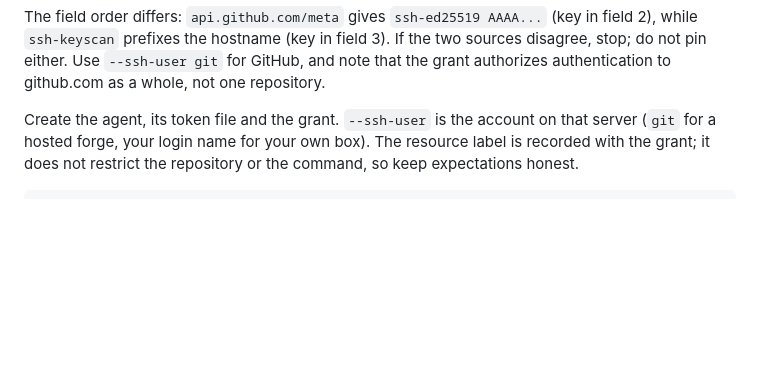
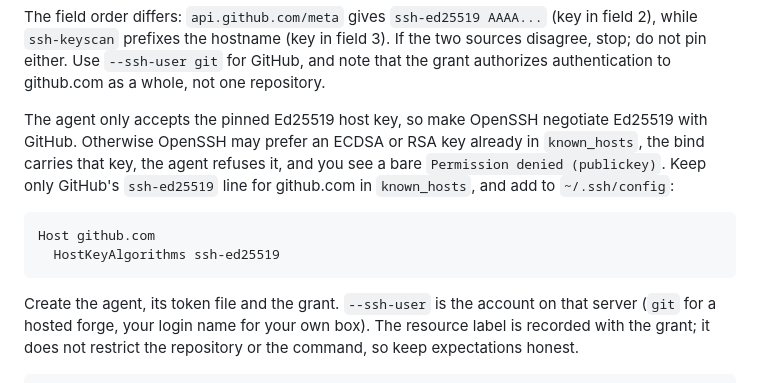
Before and after one commit to CharitonMedia/Tremelay, a Markdown page: docs/ssh-agent.md, the part around the change. Rendered like a GitHub page; blank space fills up the shorter version.

Commit message:
5b docs: mark ADR 0013's rejected alternative superseded; force Ed25519 host keys for GitHub
Co-Authored-By: Claude Opus 5.5 <noreply@anthropic.com>

````diff
--- a/docs/ssh-agent.md
+++ b/docs/ssh-agent.md
@@ -74,6 +74,17 @@ The field order differs: `api.github.com/meta` gives `ssh-ed25519 AAAA...`
 If the two sources disagree, stop; do not pin either. Use `--ssh-user git` for
 GitHub, and note that the grant authorizes authentication to github.com as a
 whole, not one repository.
+
+The agent only accepts the pinned Ed25519 host key, so make OpenSSH negotiate
+Ed25519 with GitHub. Otherwise OpenSSH may prefer an ECDSA or RSA key already in
+`known_hosts`, the bind carries that key, the agent refuses it, and you see a bare
+`Permission denied (publickey)`. Keep only GitHub's `ssh-ed25519` line for
+github.com in `known_hosts`, and add to `~/.ssh/config`:
+
+```
+Host github.com
+  HostKeyAlgorithms ssh-ed25519
+```
 
 Create the agent, its token file and the grant. `--ssh-user` is the account on
 that server (`git` for a hosted forge, your login name for your own box). The
````
Also changed, not shown: docs/adr/0013-ssh-userauth.md (+1 -1 lines).
